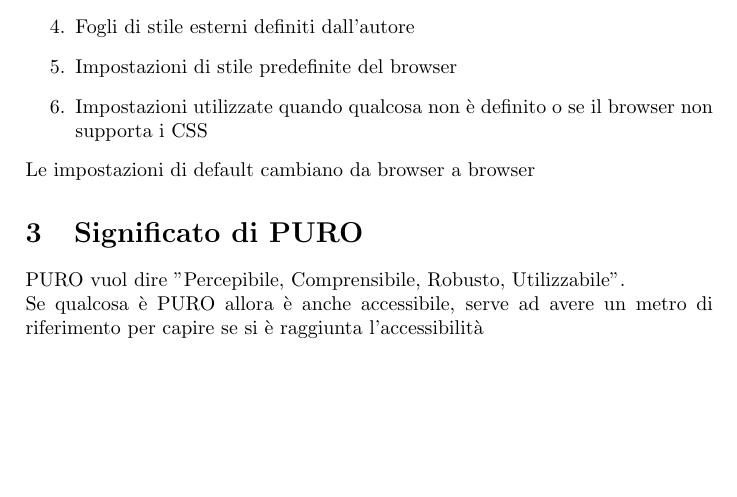
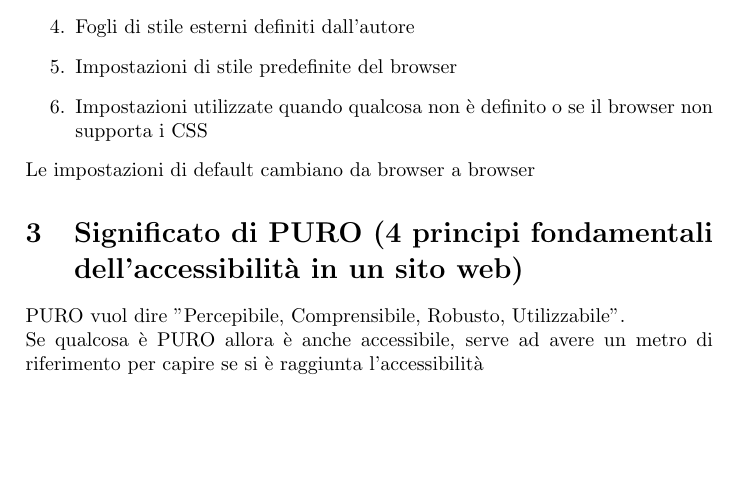
Before and after one commit to every-go/Reti_Algoritmi, a LaTeX document (TecWeb/Domande.tex, which reads TecWeb/content/03_significatopuro.tex): part of page 3 of 12, cut so that both start at the same text. Compiled offline with pdfLaTeX.

Commit message:
Piccolo aggiornamento

```diff
--- a/TecWeb/content/03_significatopuro.tex
+++ b/TecWeb/content/03_significatopuro.tex
@@ -1,4 +1,4 @@
-\section{Significato di PURO}
+\section{Significato di PURO (4 principi fondamentali dell'accessibilità in un sito web)}
 
 PURO vuol dire "Percepibile, Comprensibile, Robusto, Utilizzabile".\\
 Se qualcosa è PURO allora è anche accessibile, serve ad avere un metro di riferimento per capire se si è raggiunta l'accessibilità
```
Also changed, not shown: TecWeb/Domande.pdf.
